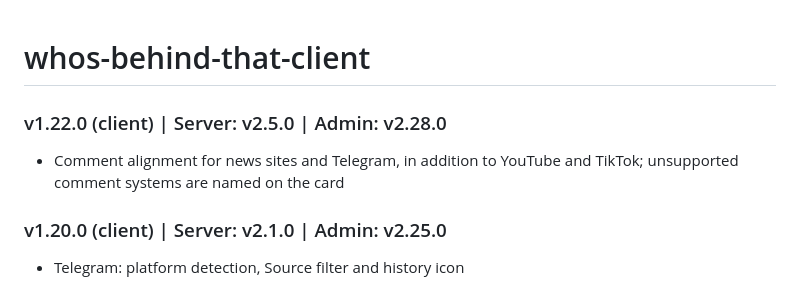
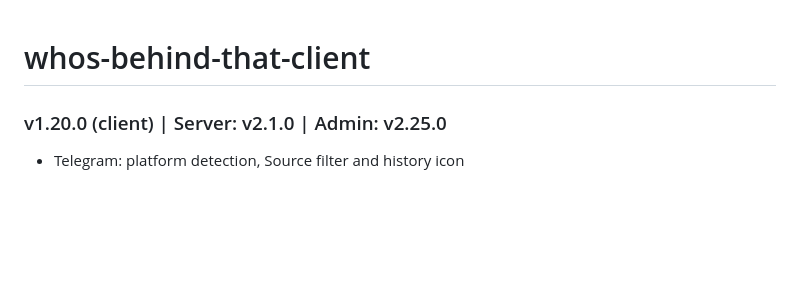
Before and after one commit to haimglikman/whos-behind-that-client, a Markdown page: README.md, the part around the change. GitHub-like rendering; blank space fills up the shorter version.

```diff
--- a/README.md
+++ b/README.md
@@ -1,7 +1,4 @@
 # whos-behind-that-client
-
-### v1.22.0 (client) | Server: v2.5.0 | Admin: v2.28.0
-- Comment alignment for news sites and Telegram, in addition to YouTube and TikTok; unsupported comment systems are named on the card
 
 ### v1.20.0 (client) | Server: v2.1.0 | Admin: v2.25.0
 - Telegram: platform detection, Source filter and history icon
```
